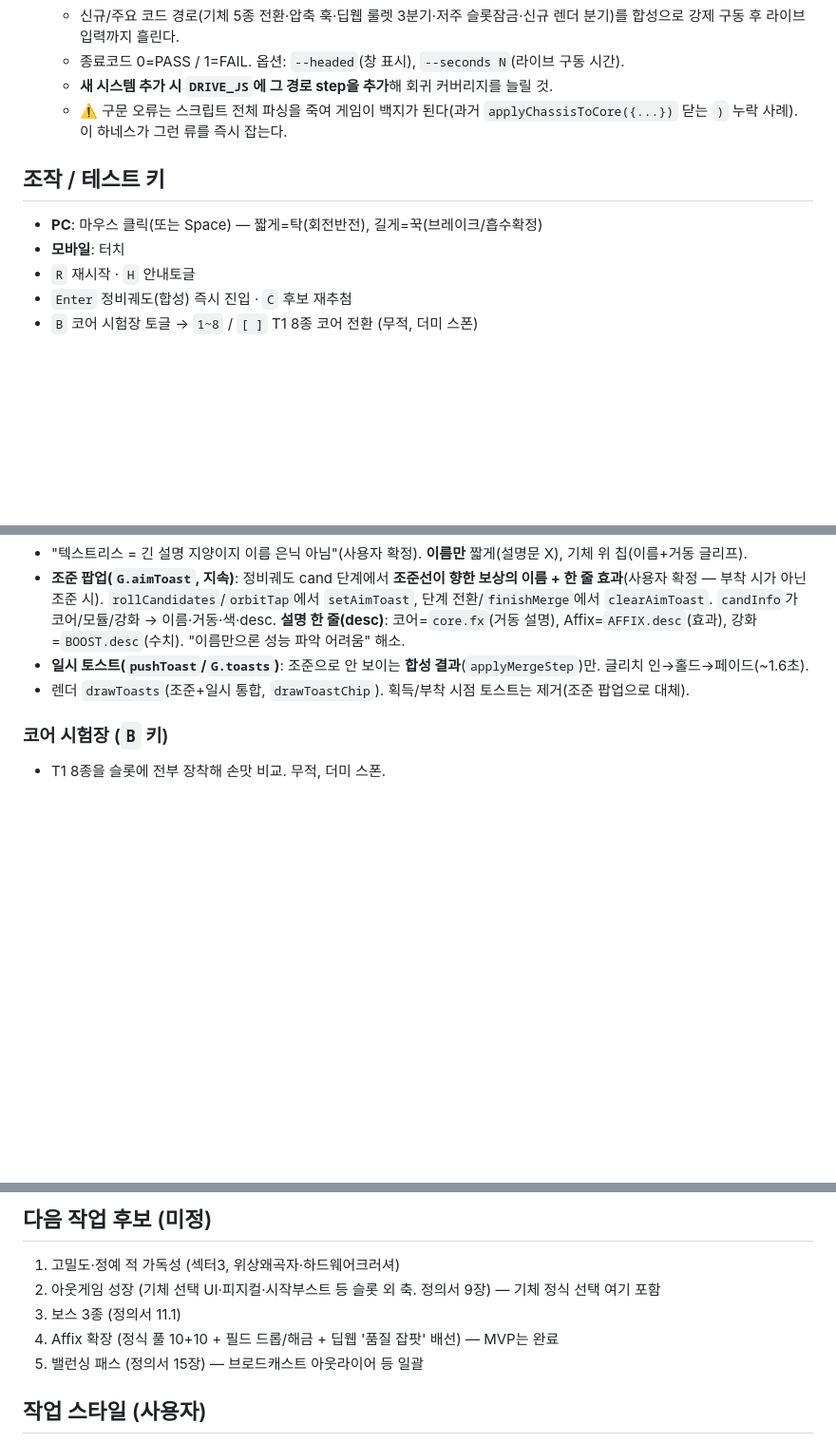
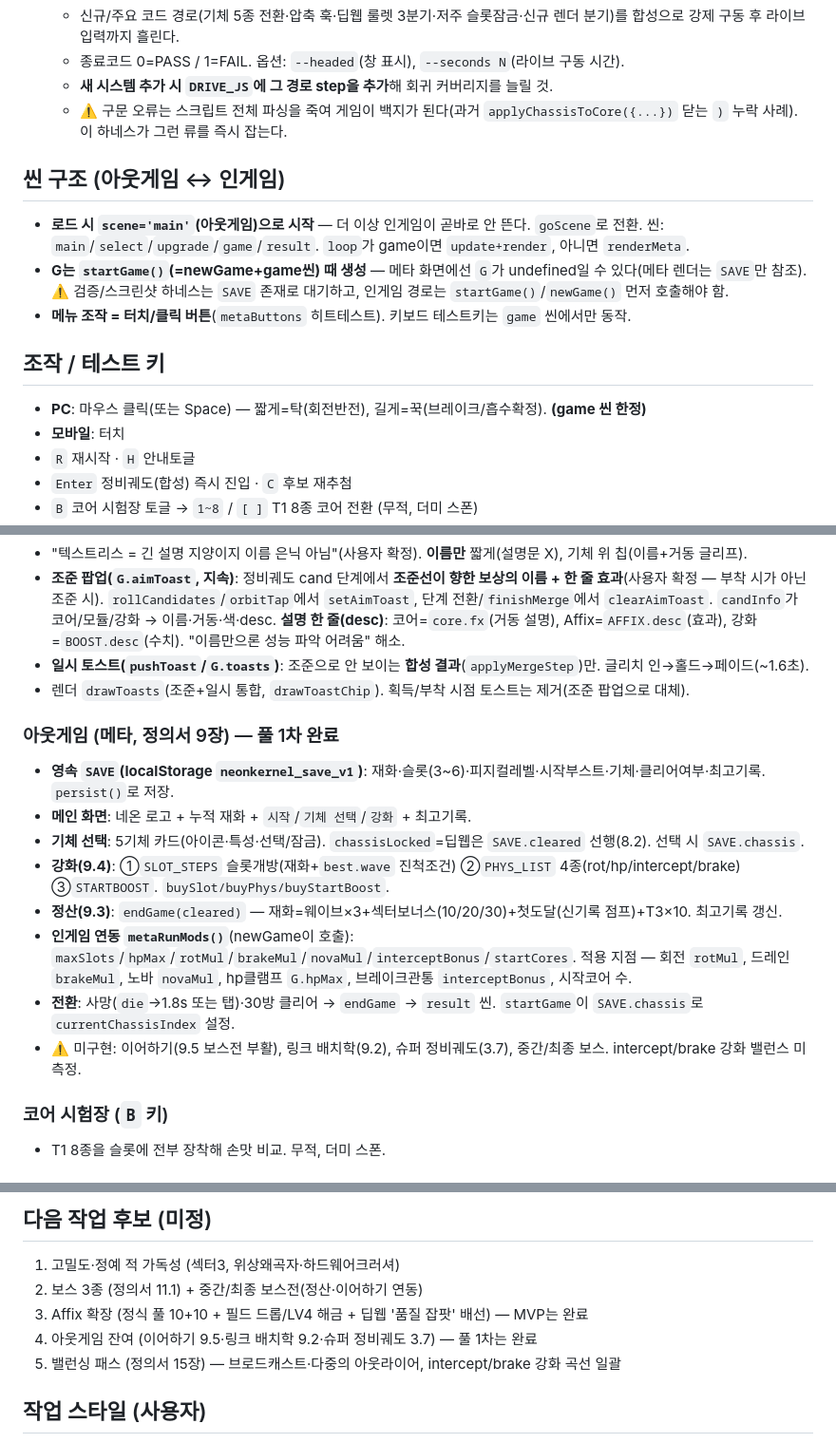
Before and after one commit to sungdeock917/NEON_KERNEL, a Markdown page: CLAUDE.md, 3 parts joined by grey strips. Shown at 95% size. Drawn GitHub-style; blank space fills up the shorter version.

Commit message:
인계문서: 아웃게임 풀 1차 + 씬 구조 반영
- 씬 구조 섹션(아웃게임 시작·G 생성 타이밍·메뉴 조작) 추가
- 아웃게임(메타) 시스템 구현완료 기록(SAVE·4화면·강화·정산·metaRunMods 연동)
- 다음 후보 재정렬(아웃게임 성장 완료, 잔여=이어하기·링크·보스)

Co-Authored-By: Claude Opus 4.8 (1M context) <noreply@anthropic.com>

```diff
--- a/CLAUDE.md
+++ b/CLAUDE.md
@@ -23,8 +23,15 @@
   - **새 시스템 추가 시 `DRIVE_JS`에 그 경로 step을 추가**해 회귀 커버리지를 늘릴 것.
   - ⚠️ 구문 오류는 스크립트 전체 파싱을 죽여 게임이 백지가 된다(과거 `applyChassisToCore({...})` 닫는 `)` 누락 사례). 이 하네스가 그런 류를 즉시 잡는다.
 
+## 씬 구조 (아웃게임 ↔ 인게임)
+- **로드 시 `scene='main'`(아웃게임)으로 시작** — 더 이상 인게임이 곧바로 안 뜬다. `goScene`로 전환.
+  씬: `main`/`select`/`upgrade`/`game`/`result`. `loop`가 game이면 `update+render`, 아니면 `renderMeta`.
+- **G는 `startGame()`(=newGame+game씬) 때 생성** — 메타 화면에선 `G`가 undefined일 수 있다(메타 렌더는 `SAVE`만 참조).
+  ⚠️ 검증/스크린샷 하네스는 `SAVE` 존재로 대기하고, 인게임 경로는 `startGame()`/`newGame()` 먼저 호출해야 함.
+- **메뉴 조작 = 터치/클릭 버튼**(`metaButtons` 히트테스트). 키보드 테스트키는 `game` 씬에서만 동작.
+
 ## 조작 / 테스트 키
-- **PC**: 마우스 클릭(또는 Space) — 짧게=탁(회전반전), 길게=꾹(브레이크/흡수확정)
+- **PC**: 마우스 클릭(또는 Space) — 짧게=탁(회전반전), 길게=꾹(브레이크/흡수확정). **(game 씬 한정)**
 - **모바일**: 터치
 - `R` 재시작 · `H` 안내토글
 - `Enter` 정비궤도(합성) 즉시 진입 · `C` 후보 재추첨
@@ -100,6 +107,17 @@
 - **일시 토스트(`pushToast`/`G.toasts`)**: 조준으로 안 보이는 **합성 결과**(`applyMergeStep`)만. 글리치 인→홀드→페이드(~1.6초).
 - 렌더 `drawToasts`(조준+일시 통합, `drawToastChip`). 획득/부착 시점 토스트는 제거(조준 팝업으로 대체).
 
+### 아웃게임 (메타, 정의서 9장) — 풀 1차 완료
+- **영속 `SAVE`(localStorage `neonkernel_save_v1`)**: 재화·슬롯(3~6)·피지컬레벨·시작부스트·기체·클리어여부·최고기록. `persist()`로 저장.
+- **메인 화면**: 네온 로고 + 누적 재화 + `시작`/`기체 선택`/`강화` + 최고기록.
+- **기체 선택**: 5기체 카드(아이콘·특성·선택/잠금). `chassisLocked`=딥웹은 `SAVE.cleared` 선행(8.2). 선택 시 `SAVE.chassis`.
+- **강화(9.4)**: ①`SLOT_STEPS` 슬롯개방(재화+`best.wave` 진척조건) ②`PHYS_LIST` 4종(rot/hp/intercept/brake) ③`STARTBOOST`. `buySlot/buyPhys/buyStartBoost`.
+- **정산(9.3)**: `endGame(cleared)` — 재화=웨이브×3+섹터보너스(10/20/30)+첫도달(신기록 점프)+T3×10. 최고기록 갱신.
+- **인게임 연동 `metaRunMods()`**(newGame이 호출): `maxSlots`/`hpMax`/`rotMul`/`brakeMul`/`novaMul`/`interceptBonus`/`startCores`.
+  적용 지점 — 회전 `rotMul`, 드레인 `brakeMul`, 노바 `novaMul`, hp클램프 `G.hpMax`, 브레이크관통 `interceptBonus`, 시작코어 수.
+- **전환**: 사망(`die`→1.8s 또는 탭)·30방 클리어 → `endGame` → `result` 씬. `startGame`이 `SAVE.chassis`로 `currentChassisIndex` 설정.
+- ⚠️ 미구현: 이어하기(9.5 보스전 부활), 링크 배치학(9.2), 슈퍼 정비궤도(3.7), 중간/최종 보스. intercept/brake 강화 밸런스 미측정.
+
 ### 코어 시험장 (`B` 키)
 - T1 8종을 슬롯에 전부 장착해 손맛 비교. 무적, 더미 스폰.
 
@@ -124,10 +142,10 @@
 
 ## 다음 작업 후보 (미정)
 1. 고밀도·정예 적 가독성 (섹터3, 위상왜곡자·하드웨어크러셔)
-2. 아웃게임 성장 (기체 선택 UI·피지컬·시작부스트 등 슬롯 외 축. 정의서 9장) — 기체 정식 선택 여기 포함
-3. 보스 3종 (정의서 11.1)
-4. Affix 확장 (정식 풀 10+10 + 필드 드롭/해금 + 딥웹 '품질 잡팟' 배선) — MVP는 완료
-5. 밸런싱 패스 (정의서 15장) — 브로드캐스트 아웃라이어 등 일괄
+2. 보스 3종 (정의서 11.1) + 중간/최종 보스전(정산·이어하기 연동)
+3. Affix 확장 (정식 풀 10+10 + 필드 드롭/LV4 해금 + 딥웹 '품질 잡팟' 배선) — MVP는 완료
+4. 아웃게임 잔여 (이어하기 9.5·링크 배치학 9.2·슈퍼 정비궤도 3.7) — 풀 1차는 완료
+5. 밸런싱 패스 (정의서 15장) — 브로드캐스트·다중의 아웃라이어, intercept/brake 강화 곡선 일괄
 
 ## 작업 스타일 (사용자)
 - 시스템 간 모순을 날카롭게 잡음. 결정 전 장단점·대안을 솔직히 제시하고, 사용자 확정 후 구현.
```
